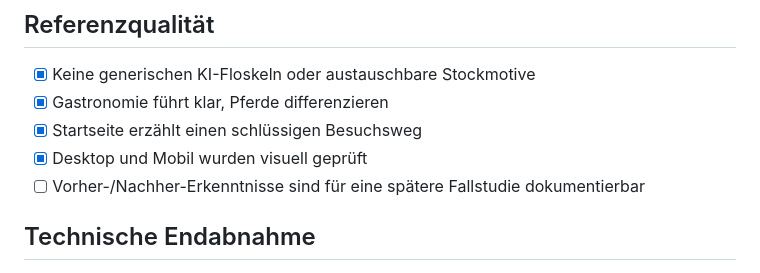
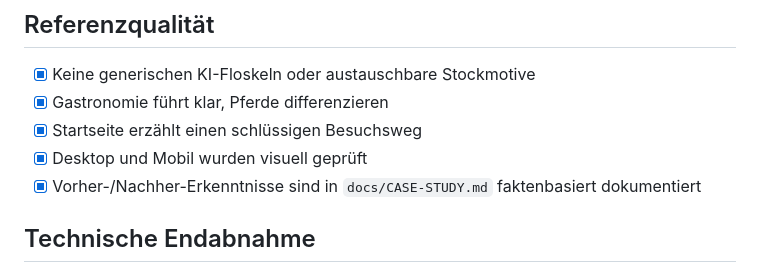
Before and after one commit to hapo3005/jungenwaldmuehle_neu, a Markdown page: docs/QA.md, the part around the change. Rendered like a GitHub page.

Commit message:
Document portfolio evidence: docs/QA.md

```diff
--- a/docs/QA.md
+++ b/docs/QA.md
@@ -54,7 +54,7 @@
 - [x] Gastronomie führt klar, Pferde differenzieren
 - [x] Startseite erzählt einen schlüssigen Besuchsweg
 - [x] Desktop und Mobil wurden visuell geprüft
-- [ ] Vorher-/Nachher-Erkenntnisse sind für eine spätere Fallstudie dokumentierbar
+- [x] Vorher-/Nachher-Erkenntnisse sind in `docs/CASE-STUDY.md` faktenbasiert dokumentiert
 
 ## Technische Endabnahme
 
```
